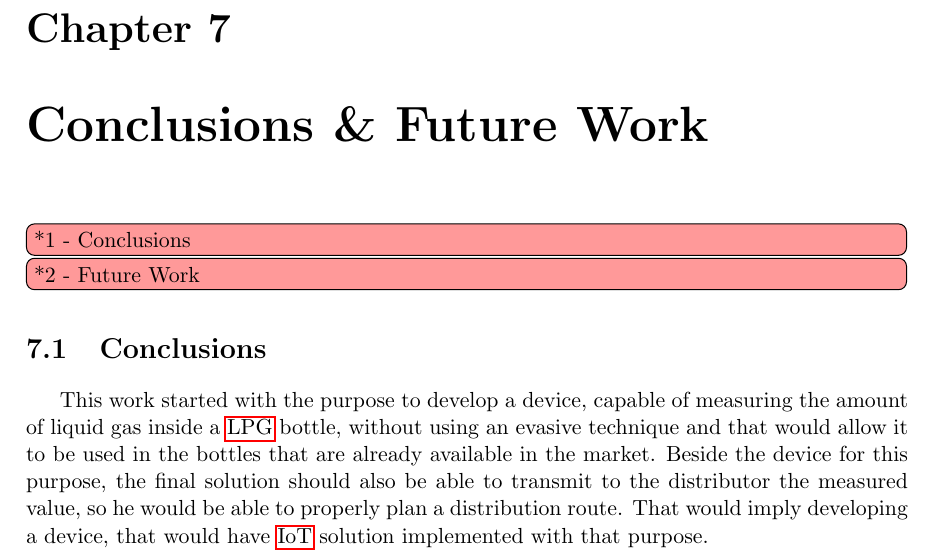
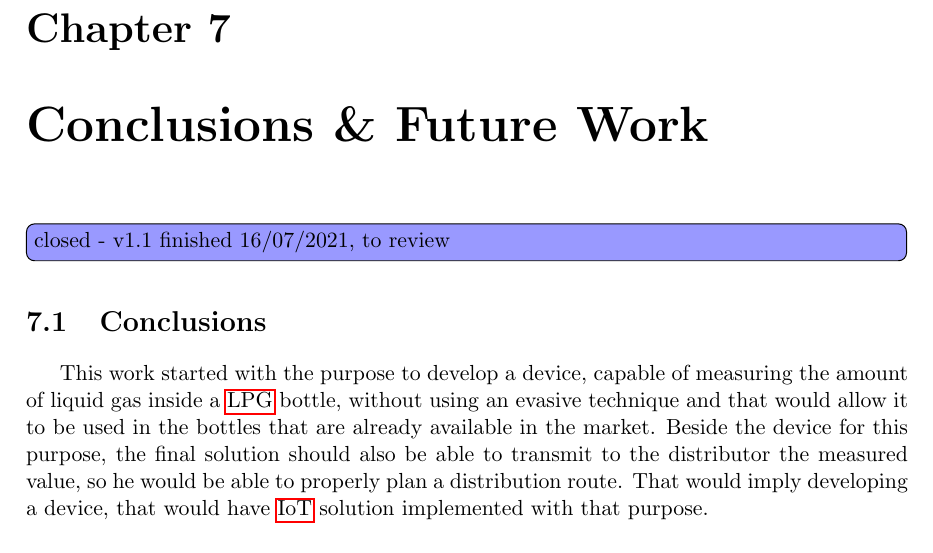
Before and after one commit to joaoandre26/thesiswriting, a LaTeX thesis (Thesis.tex, which reads Chapters/7CHP/chapter7.tex): part of page 89 of 96, cut so that both start at the same text. Compiled offline with pdfLaTeX.

Commit message:
small change chp7

```diff
--- a/Chapters/7CHP/chapter7.tex
+++ b/Chapters/7CHP/chapter7.tex
@@ -6,8 +6,10 @@
 % Yellow - In progress
 % Blue - Done, under approval
 % Green - Done and approved
-\todo[inline,color=red!40]{*1 - Conclusions}\label{sec:Conclusions}
-\todo[inline,color=red!40]{*2 - Future Work}\label{sec:FutureWork}
+
+\todo[inline,color=blue!40]{closed - v1.1 finished 16/07/2021, to review}
+%\todo[inline,color=red!40]{*1 - Conclusions}\label{sec:Conclusions}
+%\todo[inline,color=red!40]{*2 - Future Work}\label{sec:FutureWork}
 \section{Conclusions}
 This work started with the purpose to develop a device, capable of measuring the amount of liquid gas inside a \acrshort{lpg} bottle, without using an evasive technique and that would allow it to be used in the bottles that  are already available in the market. Beside the device for this purpose, the final solution should also be able to transmit to the distributor the measured value, so he would be able to properly plan a distribution route. That would imply developing a device, that would have \acrshort{iot} solution implemented with that purpose.
 
```
